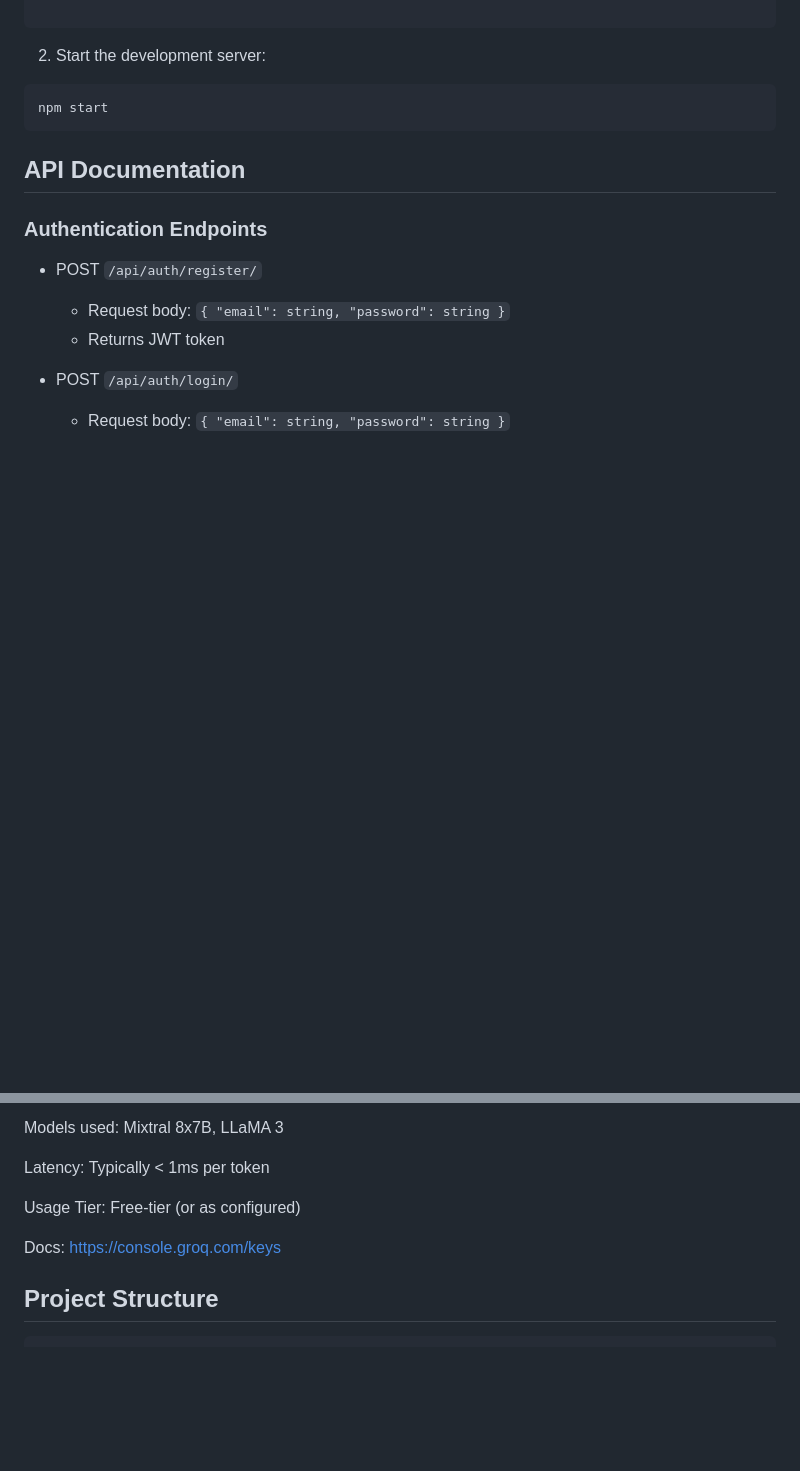
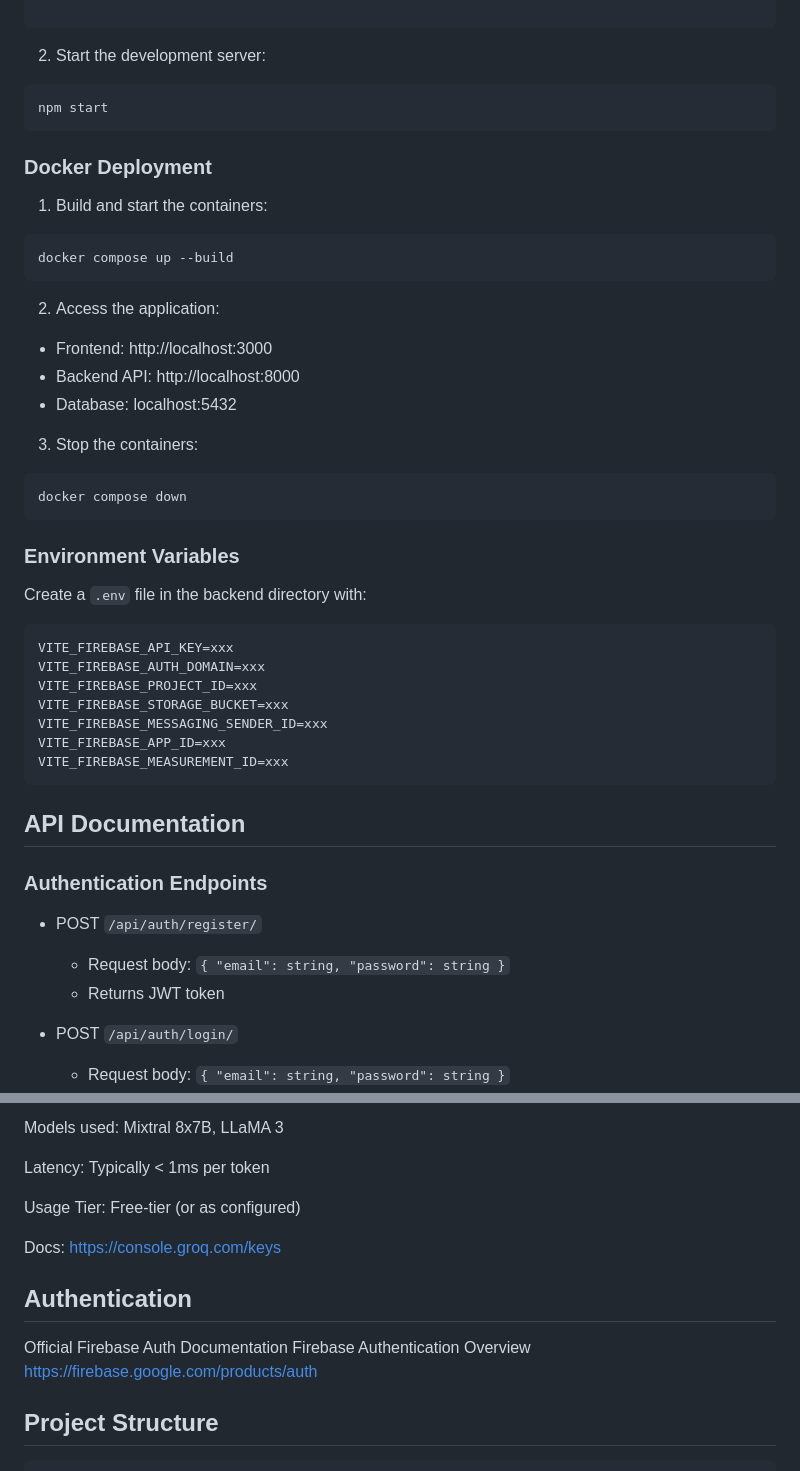
Before and after one commit to TeddyJubu/Travel-Itinerary-Planner, a Markdown page: README.md, 2 parts joined by grey strips. Rendered like a GitHub page; blank space fills up the shorter version.

````diff
--- a/README.md
+++ b/README.md
@@ -186,6 +221,35 @@ VITE_FIREBASE_MEASUREMENT_ID=xxx
 npm start
 ```
 
+### Docker Deployment
+
+1. Build and start the containers:
+```bash
+docker compose up --build
+```
+
+2. Access the application:
+- Frontend: http://localhost:3000
+- Backend API: http://localhost:8000
+- Database: localhost:5432
+
+3. Stop the containers:
+```bash
+docker compose down
+```
+
+### Environment Variables
+
+Create a `.env` file in the backend directory with:
+```
+VITE_FIREBASE_API_KEY=xxx
+VITE_FIREBASE_AUTH_DOMAIN=xxx
+VITE_FIREBASE_PROJECT_ID=xxx
+VITE_FIREBASE_STORAGE_BUCKET=xxx
+VITE_FIREBASE_MESSAGING_SENDER_ID=xxx
+VITE_FIREBASE_APP_ID=xxx
+VITE_FIREBASE_MEASUREMENT_ID=xxx
+```
 ## API Documentation
 
 ### Authentication Endpoints
@@ -219,6 +283,11 @@ Usage Tier: Free-tier (or as configured)
 
 Docs: https://console.groq.com/keys
 
+## Authentication
+Official Firebase Auth Documentation
+Firebase Authentication Overview
+https://firebase.google.com/products/auth
+
 ## Project Structure
 ```
 ai-travel-itinerary-planner/
````
Also changed, not shown: other parts of README.md (+53 -18 lines).
